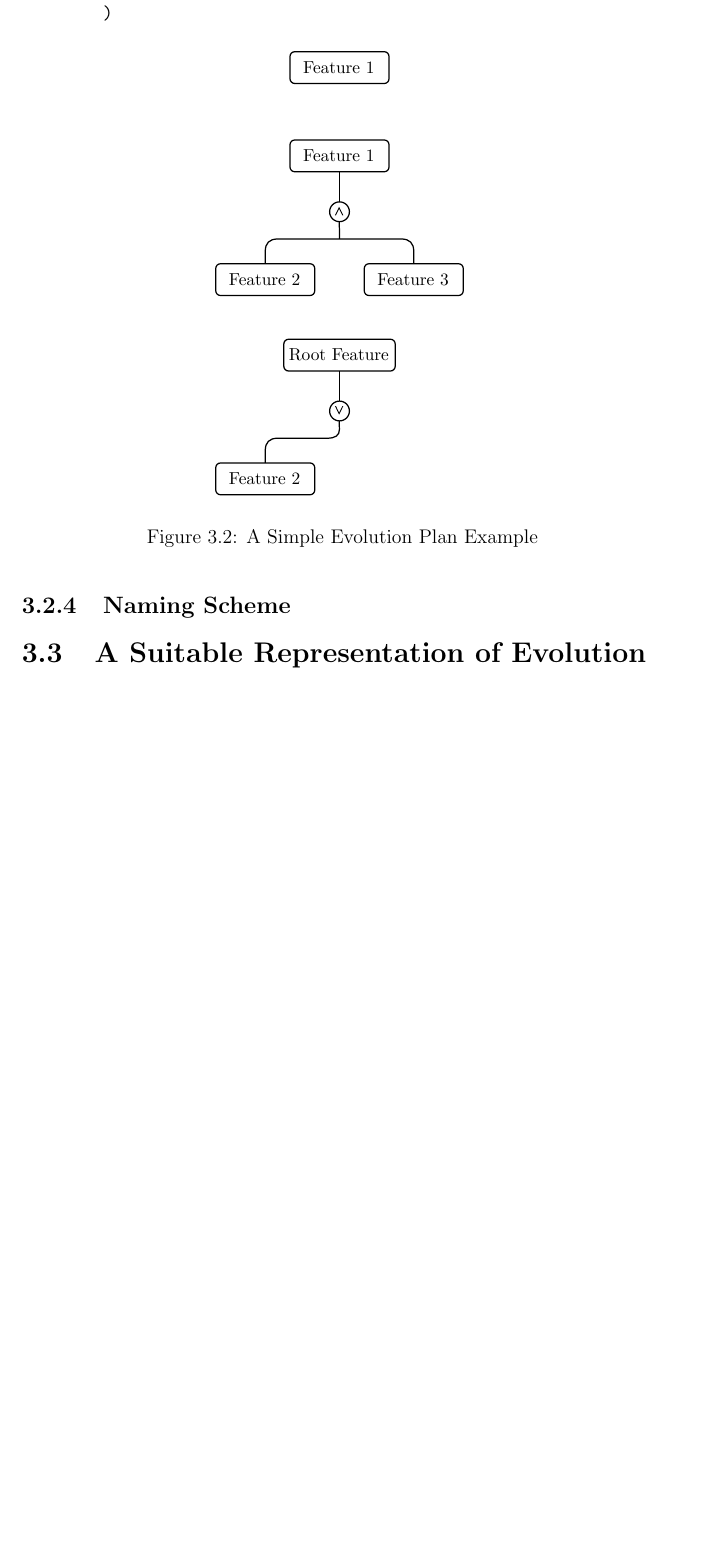
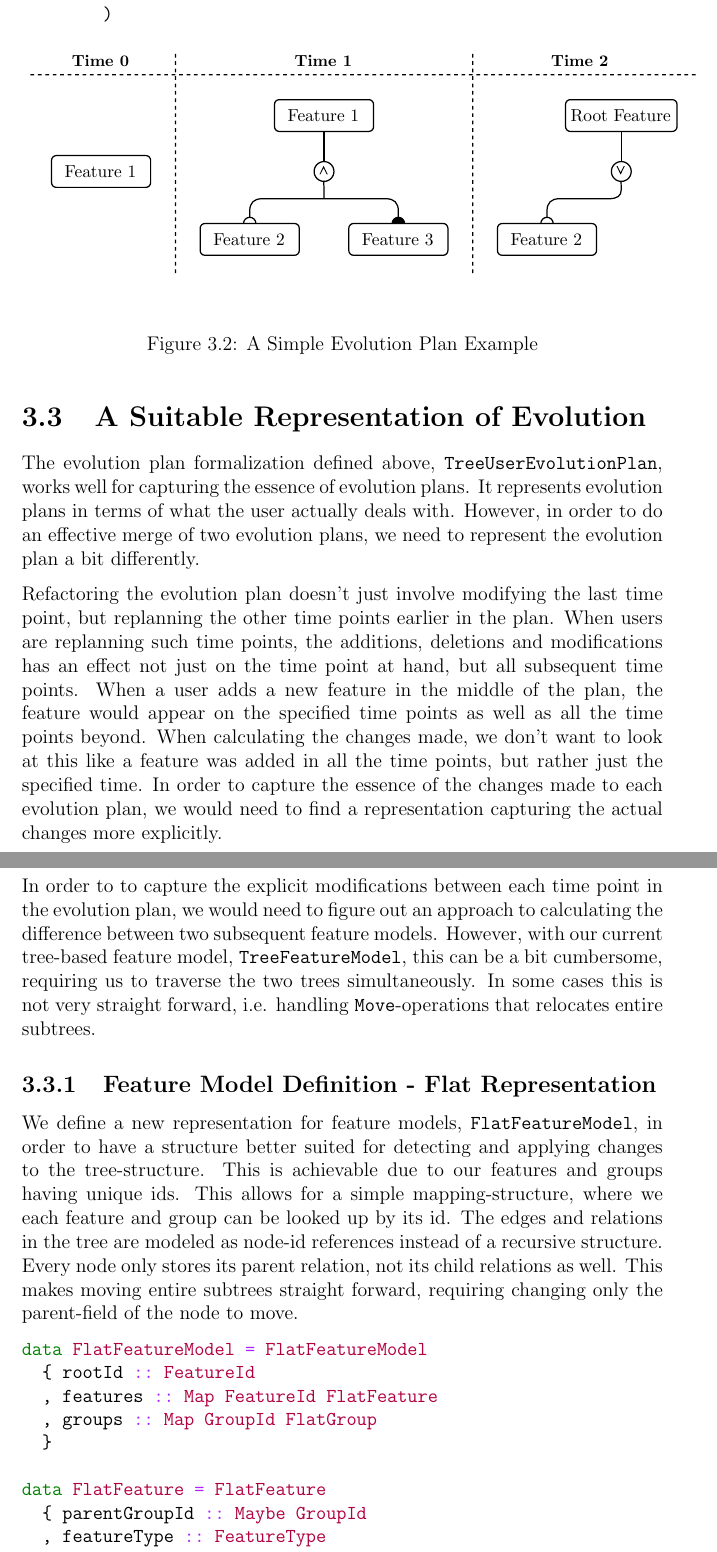
Before and after one commit to eirikhalvard/master-thesis, a LaTeX thesis (thesis/src/thesis.tex): part of page 31 of 39 before the commit and two parts of pages 31 and 32 of 41 after it, the two joined at a grey line, cut so that both start at the same text, the shorter picture padded with empty space. Compiled offline with pdfLaTeX; a LaTeX package or settings file that is missing is left out.

Commit message:
flat feature models definition

```diff
--- a/thesis/src/thesis.tex
+++ b/thesis/src/thesis.tex
@@ -493,5 +490,35 @@ simpleExample =
   \label{fig:simpleep_treeuser}
 \end{figure}
 
-\subsection{Naming Scheme}%
-\label{sub:naming_scheme}
+\section{A Suitable Representation of Evolution}%
+\label{sec:a_suitable_representation_of_evolution}
+
+The evolution plan formalization defined above, \texttt{TreeUserEvolutionPlan}, works well for capturing the essence of evolution plans. It represents evolution plans in terms of what the user actually deals with. However, in order to do an effective merge of two evolution plans, we need to represent the evolution plan a bit differently.
+
+Refactoring the evolution plan doesn't just involve modifying the last time point, but replanning the other time points earlier in the plan. When users are replanning such time points, the additions, deletions and modifications has an effect not just on the time point at hand, but all subsequent time points. When a user adds a new feature in the middle of the plan, the feature would appear on the specified time points as well as all the time points beyond. When calculating the changes made, we don't want to look at this like a feature was added in all the time points, but rather just the specified time. In order to capture the essence of the changes made to each evolution plan, we would need to find a representation capturing the actual changes more explicitly.
+
+In order to to capture the explicit modifications between each time point in the evolution plan, we would need to figure out an approach to calculating the difference between two subsequent feature models. However, with our current tree-based feature model, \texttt{TreeFeatureModel}, this can be a bit cumbersome, requiring us to traverse the two trees simultaneously. In some cases this is not very straight forward, i.e. handling \texttt{Move}-operations that relocates entire subtrees.
+
+\subsection{Feature Model Definition - Flat Representation}%
+\label{sub:feature_model_definition_flat_representation}
+
+We define a new representation for feature models, \texttt{FlatFeatureModel}, in order to have a structure better suited for detecting and applying changes to the tree-structure. This is achievable due to our features and groups having unique ids. This allows for a simple mapping-structure, where we each feature and group can be looked up by its id. The edges and relations in the tree are modeled as node-id references instead of a recursive structure. Every node only stores its parent relation, not its child relations as well. This makes moving entire subtrees straight forward, requiring changing only the parent-field of the node to move.
+
+\begin{minted}{haskell}
+data FlatFeatureModel = FlatFeatureModel
+  { rootId :: FeatureId
+  , features :: Map FeatureId FlatFeature
+  , groups :: Map GroupId FlatGroup
+  }
+
+data FlatFeature = FlatFeature
+  { parentGroupId :: Maybe GroupId
+  , featureType :: FeatureType
+  , name :: String
+  }
+
+data FlatGroup = FlatGroup
+  { parentFeatureId :: FeatureId
+  , groupType :: GroupType
+  }
+\end{minted}
@@ -502,5 +541,3 @@ simpleExample =
-\section{A Suitable Representation of Evolution}%
-\label{sec:a_suitable_representation_of_evolution}
 
 \todo{kan snakke om operasjonene, hva de betyr på høynivå. referere til artikkel for detaljer.}
 \todo{arbeid er basert på sunn plan.}
```
Also changed, not shown: thesis/src/illustrations/simpleep_treeuser.pdf, thesis/src/thesis.pdf, thesis/src/thesis.tex (29 more changed lines).
